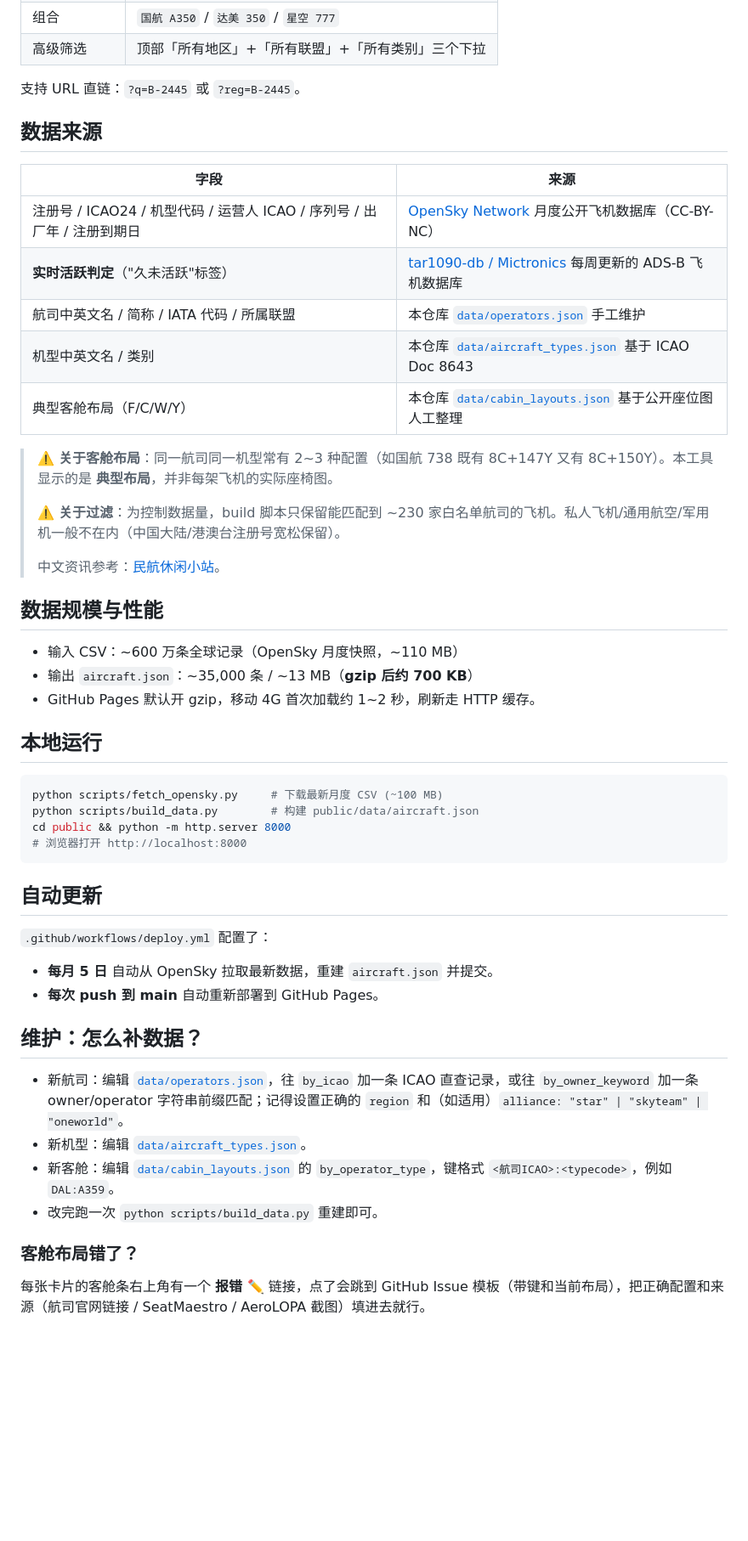
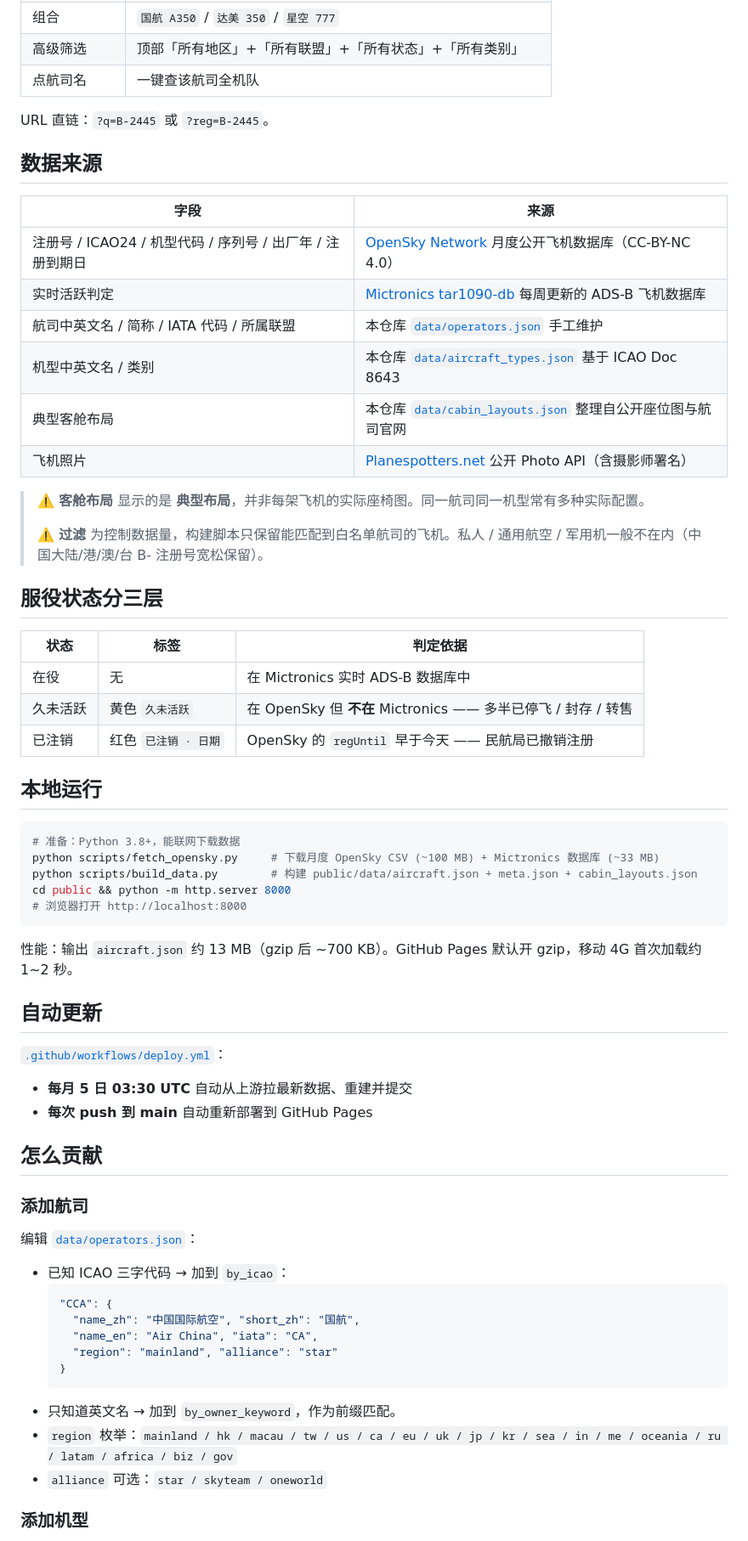
Before and after one commit to NightLemon/cn-aircraft-finder, a Markdown page: README.md, the part around one of its changes. Shown at 85% size. GitHub-like rendering; blank space fills up the shorter version.

Commit message:
docs: refresh README and add docs/STATUS.md (public-facing tone)

````diff
--- a/README.md
+++ b/README.md
@@ -36,53 +69,68 @@
 | 组合 | `国航 A350` / `达美 350` / `星空 777` |
-| 高级筛选 | 顶部「所有地区」+「所有联盟」+「所有类别」三个下拉 |
+| 高级筛选 | 顶部「所有地区」+「所有联盟」+「所有状态」+「所有类别」 |
+| 点航司名 | 一键查该航司全机队 |
 
-支持 URL 直链：`?q=B-2445` 或 `?reg=B-2445`。
+URL 直链：`?q=B-2445` 或 `?reg=B-2445`。
 
 ## 数据来源
 
 | 字段 | 来源 |
 | --- | --- |
-| 注册号 / ICAO24 / 机型代码 / 运营人 ICAO / 序列号 / 出厂年 / 注册到期日 | [OpenSky Network](https://opensky-network.org/) 月度公开飞机数据库（CC-BY-NC） |
-| **实时活跃判定**（"久未活跃"标签） | [tar1090-db / Mictronics](https://github.com/wiedehopf/tar1090-db) 每周更新的 ADS-B 飞机数据库 |
+| 注册号 / ICAO24 / 机型代码 / 序列号 / 出厂年 / 注册到期日 | [OpenSky Network](https://opensky-network.org/) 月度公开飞机数据库（CC-BY-NC 4.0） |
+| 实时活跃判定 | [Mictronics tar1090-db](https://github.com/wiedehopf/tar1090-db) 每周更新的 ADS-B 飞机数据库 |
 | 航司中英文名 / 简称 / IATA 代码 / 所属联盟 | 本仓库 [`data/operators.json`](data/operators.json) 手工维护 |
 | 机型中英文名 / 类别 | 本仓库 [`data/aircraft_types.json`](data/aircraft_types.json) 基于 ICAO Doc 8643 |
-| 典型客舱布局（F/C/W/Y） | 本仓库 [`data/cabin_layouts.json`](data/cabin_layouts.json) 基于公开座位图人工整理 |
+| 典型客舱布局 | 本仓库 [`data/cabin_layouts.json`](data/cabin_layouts.json) 整理自公开座位图与航司官网 |
+| 飞机照片 | [Planespotters.net](https://www.planespotters.net/photo-api) 公开 Photo API（含摄影师署名） |
 
-> ⚠️ **关于客舱布局**：同一航司同一机型常有 2~3 种配置（如国航 738 既有 8C+147Y 又有 8C+150Y）。本工具显示的是 **典型布局**，并非每架飞机的实际座椅图。
+> ⚠️ **客舱布局** 显示的是 **典型布局**，并非每架飞机的实际座椅图。同一航司同一机型常有多种实际配置。
 >
-> ⚠️ **关于过滤**：为控制数据量，build 脚本只保留能匹配到 ~230 家白名单航司的飞机。私人飞机/通用航空/军用机一般不在内（中国大陆/港澳台注册号宽松保留）。
->
-> 中文资讯参考：[民航休闲小站](http://www.xmyzl.com/?mod=jidui)。
+> ⚠️ **过滤** 为控制数据量，构建脚本只保留能匹配到白名单航司的飞机。私人 / 通用航空 / 军用机一般不在内（中国大陆/港/澳/台 B- 注册号宽松保留）。
 
-## 数据规模与性能
+## 服役状态分三层
 
-- 输入 CSV：~600 万条全球记录（OpenSky 月度快照，~110 MB）
-- 输出 `aircraft.json`：~35,000 条 / ~13 MB（**gzip 后约 700 KB**）
-- GitHub Pages 默认开 gzip，移动 4G 首次加载约 1~2 秒，刷新走 HTTP 缓存。
+| 状态 | 标签 | 判定依据 |
+| --- | --- | --- |
+| 在役 | 无 | 在 Mictronics 实时 ADS-B 数据库中 |
+| 久未活跃 | 黄色 `久未活跃` | 在 OpenSky 但 **不在** Mictronics —— 多半已停飞 / 封存 / 转售 |
+| 已注销 | 红色 `已注销 · 日期` | OpenSky 的 `regUntil` 早于今天 —— 民航局已撤销注册 |
 
 ## 本地运行
 
 ```bash
-python scripts/fetch_opensky.py     # 下载最新月度 CSV (~100 MB)
-python scripts/build_data.py        # 构建 public/data/aircraft.json
+# 准备：Python 3.8+，能联网下载数据
+python scripts/fetch_opensky.py     # 下载月度 OpenSky CSV (~100 MB) + Mictronics 数据库 (~33 MB)
+python scripts/build_data.py        # 构建 public/data/aircraft.json + meta.json + cabin_layouts.json
 cd public && python -m http.server 8000
 # 浏览器打开 http://localhost:8000
 ```
 
+性能：输出 `aircraft.json` 约 13 MB（gzip 后 ~700 KB）。GitHub Pages 默认开 gzip，移动 4G 首次加载约 1~2 秒。
+
 ## 自动更新
 
-`.github/workflows/deploy.yml` 配置了：
+[`.github/workflows/deploy.yml`](.github/workflows/deploy.yml)：
 
-- **每月 5 日** 自动从 OpenSky 拉取最新数据，重建 `aircraft.json` 并提交。
-- **每次 push 到 main** 自动重新部署到 GitHub Pages。
+- **每月 5 日 03:30 UTC** 自动从上游拉最新数据、重建并提交
+- **每次 push 到 main** 自动重新部署到 GitHub Pages
 
-## 维护：怎么补数据？
+## 怎么贡献
 
-- 新航司：编辑 [`data/operators.json`](data/operators.json)，往 `by_icao` 加一条 ICAO 直查记录，或往 `by_owner_keyword` 加一条 owner/operator 字符串前缀匹配；记得设置正确的 `region` 和（如适用）`alliance: "star" | "skyteam" | "oneworld"`。
-- 新机型：编辑 [`data/aircraft_types.json`](data/aircraft_types.json)。
-- 新客舱：编辑 [`data/cabin_layouts.json`](data/cabin_layouts.json) 的 `by_operator_type`，键格式 `<航司ICAO>:<typecode>`，例如 `DAL:A359`。
-- 改完跑一次 `python scripts/build_data.py` 重建即可。
+### 添加航司
 
-### 客舱布局错了？
+编辑 [`data/operators.json`](data/operators.json)：
 
-每张卡片的客舱条右上角有一个 **报错 ✏️** 链接，点了会跳到 GitHub Issue 模板（带键和当前布局），把正确配置和来源（航司官网链接 / SeatMaestro / AeroLOPA 截图）填进去就行。
+- 已知 ICAO 三字代码 → 加到 `by_icao`：
+  ```json
+  "CCA": {
+    "name_zh": "中国国际航空", "short_zh": "国航",
+    "name_en": "Air China", "iata": "CA",
+    "region": "mainland", "alliance": "star"
+  }
+  ```
+- 只知道英文名 → 加到 `by_owner_keyword`，作为前缀匹配。
+- `region` 枚举：`mainland / hk / macau / tw / us / ca / eu / uk / jp / kr / sea / in / me / oceania / ru / latam / africa / biz / gov`
+- `alliance` 可选：`star / skyteam / oneworld`
+
+### 添加机型
+
````
Also changed, not shown: other parts of README.md (+97 -33 lines), docs/STATUS.md (added, +144 -0 lines).
